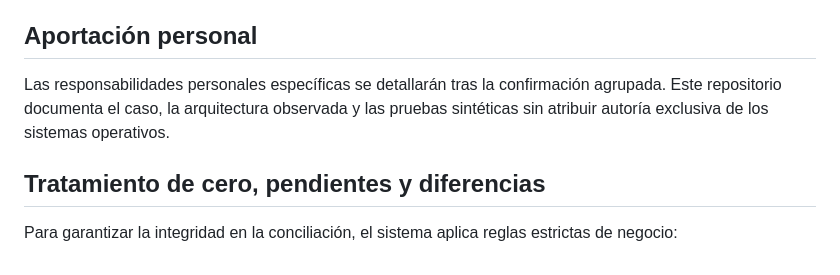
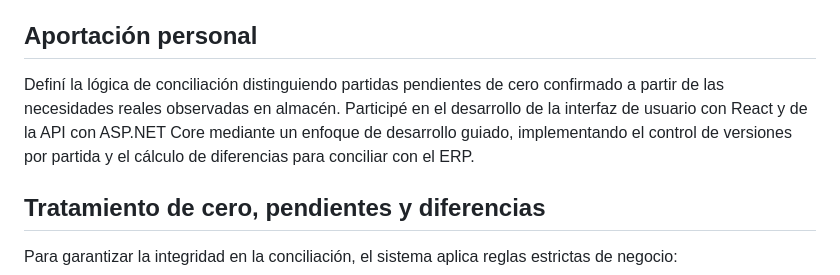
Before and after one commit to Hmhn2525/inventario-fisico-portafolio, a Markdown page: README.md, the part around the change. GitHub-like rendering.

Commit message:
docs: actualizar aportacion personal con responsabilidades confirmadas

```diff
--- a/README.md
+++ b/README.md
@@ -29,8 +29,7 @@ Una plataforma web con flujo estructurado: **Subir reporte → Contar → Ver re
 
 ## Aportación personal
 
-<!-- APORTACION-PERSONAL: sustituir tras la confirmación agrupada de responsabilidades. -->
-Las responsabilidades personales específicas se detallarán tras la confirmación agrupada. Este repositorio documenta el caso, la arquitectura observada y las pruebas sintéticas sin atribuir autoría exclusiva de los sistemas operativos.
+Definí la lógica de conciliación distinguiendo partidas pendientes de cero confirmado a partir de las necesidades reales observadas en almacén. Participé en el desarrollo de la interfaz de usuario con React y de la API con ASP.NET Core mediante un enfoque de desarrollo guiado, implementando el control de versiones por partida y el cálculo de diferencias para conciliar con el ERP.
 
 ## Tratamiento de cero, pendientes y diferencias
 
```
